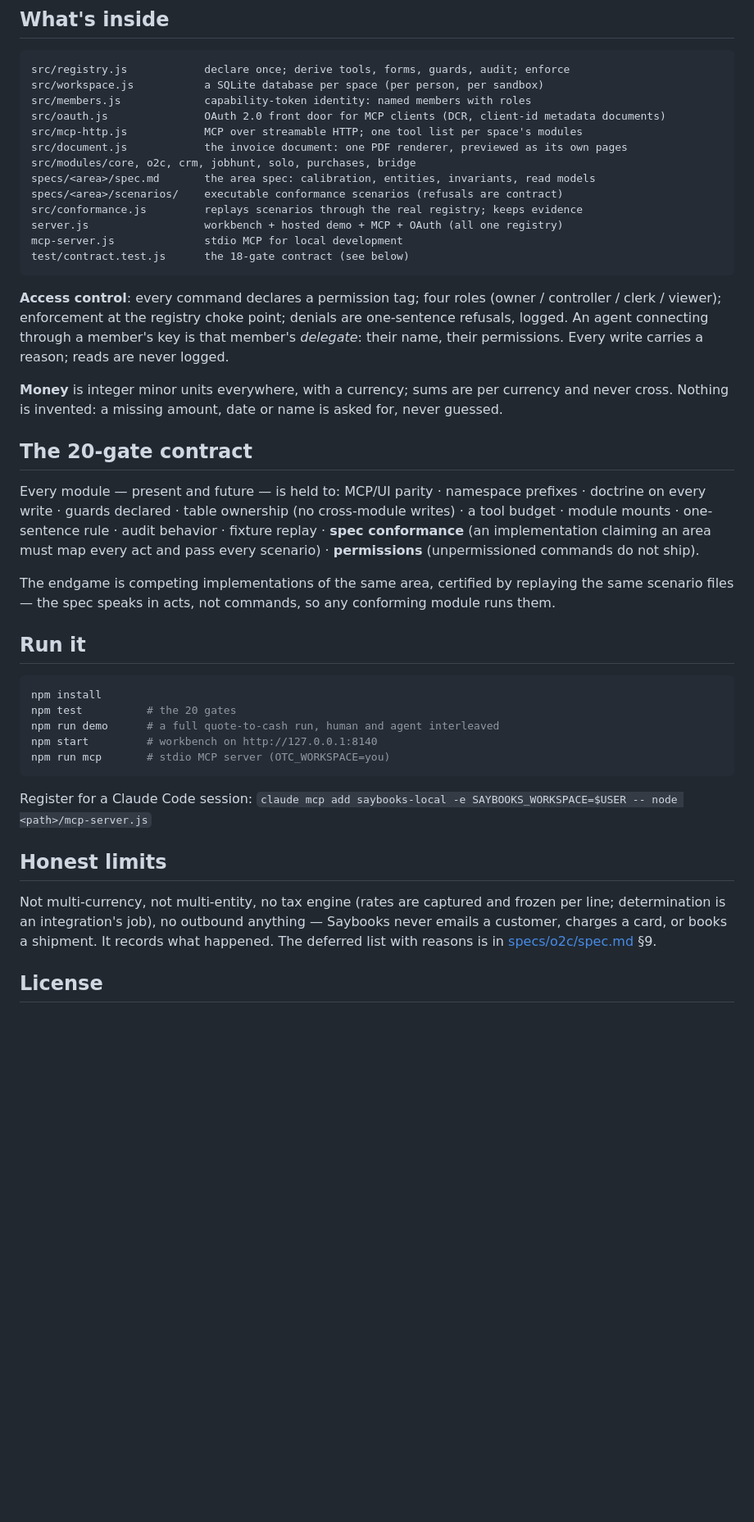
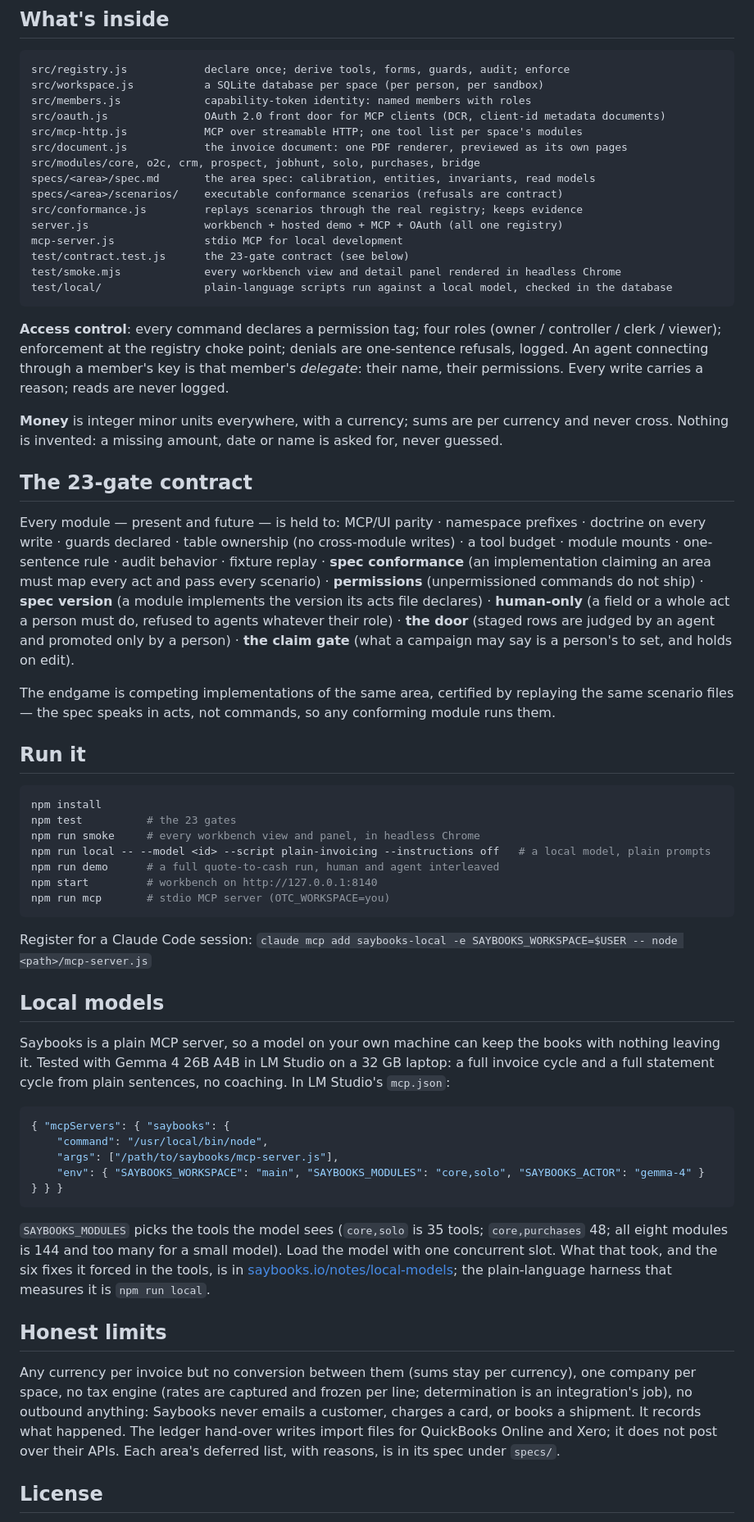
Before and after one commit to alviso/saybooks, a Markdown page: README.md, the part around one of its changes. Shown at 82% size. GitHub-like rendering; blank space fills up the shorter version.

Commit message:
README: eight modules, 23 gates, the smoke and local harnesses, a local-models section
The README is what mcpmarket builds a listing from, and it said seven
modules and 18 gates. Now current: prospect, drafts, events, the three
new gates, the smoke test, the plain-language local-model harness, and
how to point LM Studio at the stdio server. The limits paragraph said
not multi-currency, which stopped being true with solo 0.2.

Co-Authored-By: Claude Opus 5 <noreply@anthropic.com>

````diff
--- a/README.md
+++ b/README.md
@@ -53,13 +54,15 @@ src/members.js             capability-token identity: named members with roles
 src/oauth.js               OAuth 2.0 front door for MCP clients (DCR, client-id metadata documents)
 src/mcp-http.js            MCP over streamable HTTP; one tool list per space's modules
 src/document.js            the invoice document: one PDF renderer, previewed as its own pages
-src/modules/core, o2c, crm, jobhunt, solo, purchases, bridge
+src/modules/core, o2c, crm, prospect, jobhunt, solo, purchases, bridge
 specs/<area>/spec.md       the area spec: calibration, entities, invariants, read models
 specs/<area>/scenarios/    executable conformance scenarios (refusals are contract)
 src/conformance.js         replays scenarios through the real registry; keeps evidence
 server.js                  workbench + hosted demo + MCP + OAuth (all one registry)
 mcp-server.js              stdio MCP for local development
-test/contract.test.js      the 18-gate contract (see below)
+test/contract.test.js      the 23-gate contract (see below)
+test/smoke.mjs             every workbench view and detail panel rendered in headless Chrome
+test/local/                plain-language scripts run against a local model, checked in the database
 ```
 
 **Access control**: every command declares a permission tag; four roles (owner / controller /
@@ -70,13 +73,13 @@ their permissions. Every write carries a reason; reads are never logged.
 **Money** is integer minor units everywhere, with a currency; sums are per currency and never
 cross. Nothing is invented: a missing amount, date or name is asked for, never guessed.
 
-## The 20-gate contract
+## The 23-gate contract
 
 Every module — present and future — is held to: MCP/UI parity · namespace prefixes ·
 doctrine on every write · guards declared · table ownership (no cross-module writes) ·
 a tool budget · module mounts · one-sentence rule · audit behavior · fixture replay ·
 **spec conformance** (an implementation claiming an area must map every act and pass every
-scenario) · **permissions** (unpermissioned commands do not ship).
+scenario) · **permissions** (unpermissioned commands do not ship) · **spec version** (a module implements the version its acts file declares) · **human-only** (a field or a whole act a person must do, refused to agents whatever their role) · **the door** (staged rows are judged by an agent and promoted only by a person) · **the claim gate** (what a campaign may say is a person's to set, and holds on edit).
 
 The endgame is competing implementations of the same area, certified by replaying the same
 scenario files — the spec speaks in acts, not commands, so any conforming module runs them.
@@ -85,7 +88,9 @@ scenario files — the spec speaks in acts, not commands, so any conforming modu
 
 ```bash
 npm install
-npm test          # the 20 gates
+npm test          # the 23 gates
+npm run smoke     # every workbench view and panel, in headless Chrome
+npm run local -- --model <id> --script plain-invoicing --instructions off   # a local model, plain prompts
 npm run demo      # a full quote-to-cash run, human and agent interleaved
 npm start         # workbench on http://127.0.0.1:8140
 npm run mcp       # stdio MCP server (OTC_WORKSPACE=you)
@@ -93,12 +98,34 @@ npm run mcp       # stdio MCP server (OTC_WORKSPACE=you)
 
 Register for a Claude Code session: `claude mcp add saybooks-local -e SAYBOOKS_WORKSPACE=$USER -- node <path>/mcp-server.js`
 
+## Local models
+
+Saybooks is a plain MCP server, so a model on your own machine can keep the books with nothing
+leaving it. Tested with Gemma 4 26B A4B in LM Studio on a 32 GB laptop: a full invoice cycle and
+a full statement cycle from plain sentences, no coaching. In LM Studio's `mcp.json`:
+
+```json
+{ "mcpServers": { "saybooks": {
+    "command": "/usr/local/bin/node",
+    "args": ["/path/to/saybooks/mcp-server.js"],
+    "env": { "SAYBOOKS_WORKSPACE": "main", "SAYBOOKS_MODULES": "core,solo", "SAYBOOKS_ACTOR": "gemma-4" }
+} } }
+```
+
+`SAYBOOKS_MODULES` picks the tools the model sees (`core,solo` is 35 tools; `core,purchases` 48;
+all eight modules is 144 and too many for a small model). Load the model with one concurrent slot.
+What that took, and the six fixes it forced in the tools, is in
+[saybooks.io/notes/local-models](https://saybooks.io/notes/local-models); the plain-language
+harness that measures it is `npm run local`.
+
 ## Honest limits
 
-Not multi-currency, not multi-entity, no tax engine (rates are captured and frozen per line;
-determination is an integration's job), no outbound anything — Saybooks never emails a
-customer, charges a card, or books a shipment. It records what happened. The deferred list
-with reasons is in [specs/o2c/spec.md](specs/o2c/spec.md) §9.
+Any currency per invoice but no conversion between them (sums stay per currency), one company
+per space, no tax engine (rates are captured and frozen per line; determination is an
+integration's job), no outbound anything: Saybooks never emails a customer, charges a card, or
+books a shipment. It records what happened. The ledger hand-over writes import files for
+QuickBooks Online and Xero; it does not post over their APIs. Each area's deferred list, with
+reasons, is in its spec under `specs/`.
 
 ## License
 
````
Also changed, not shown: other parts of README.md (+3 -2 lines).
